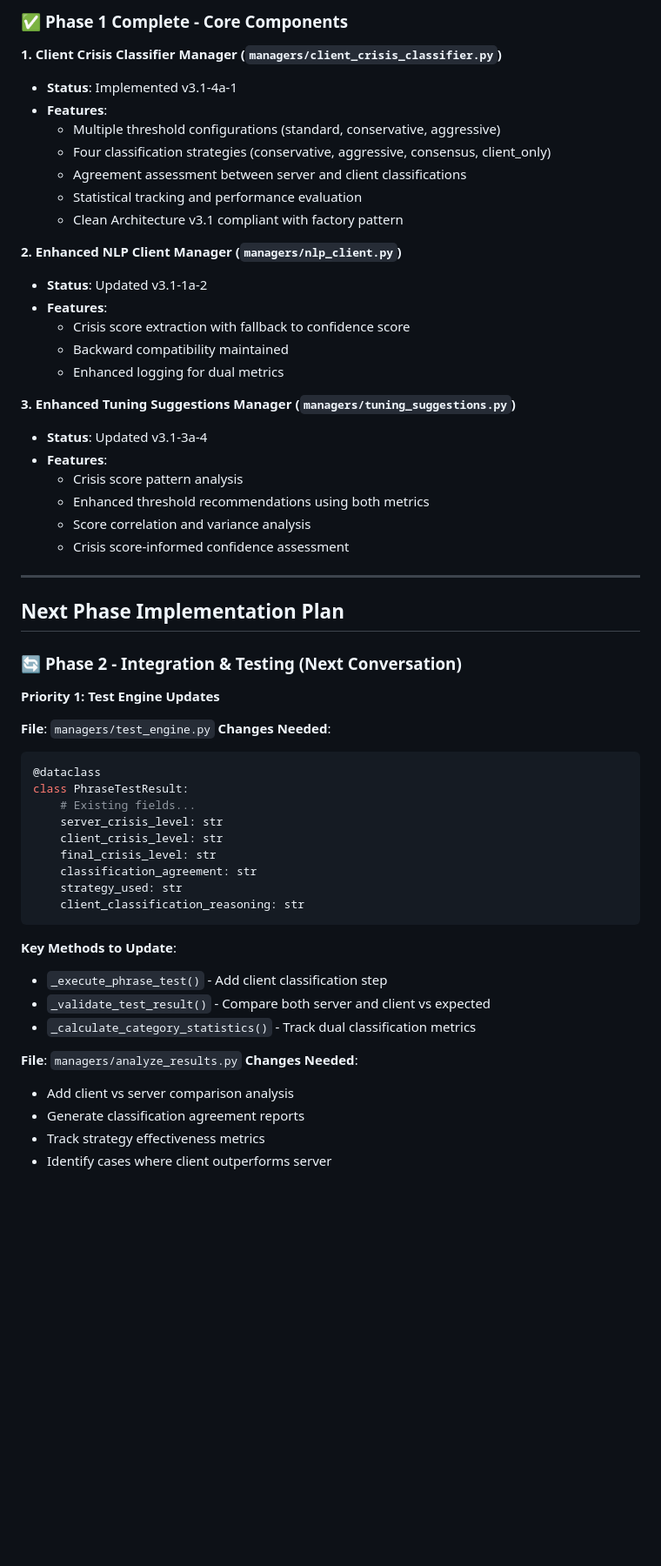
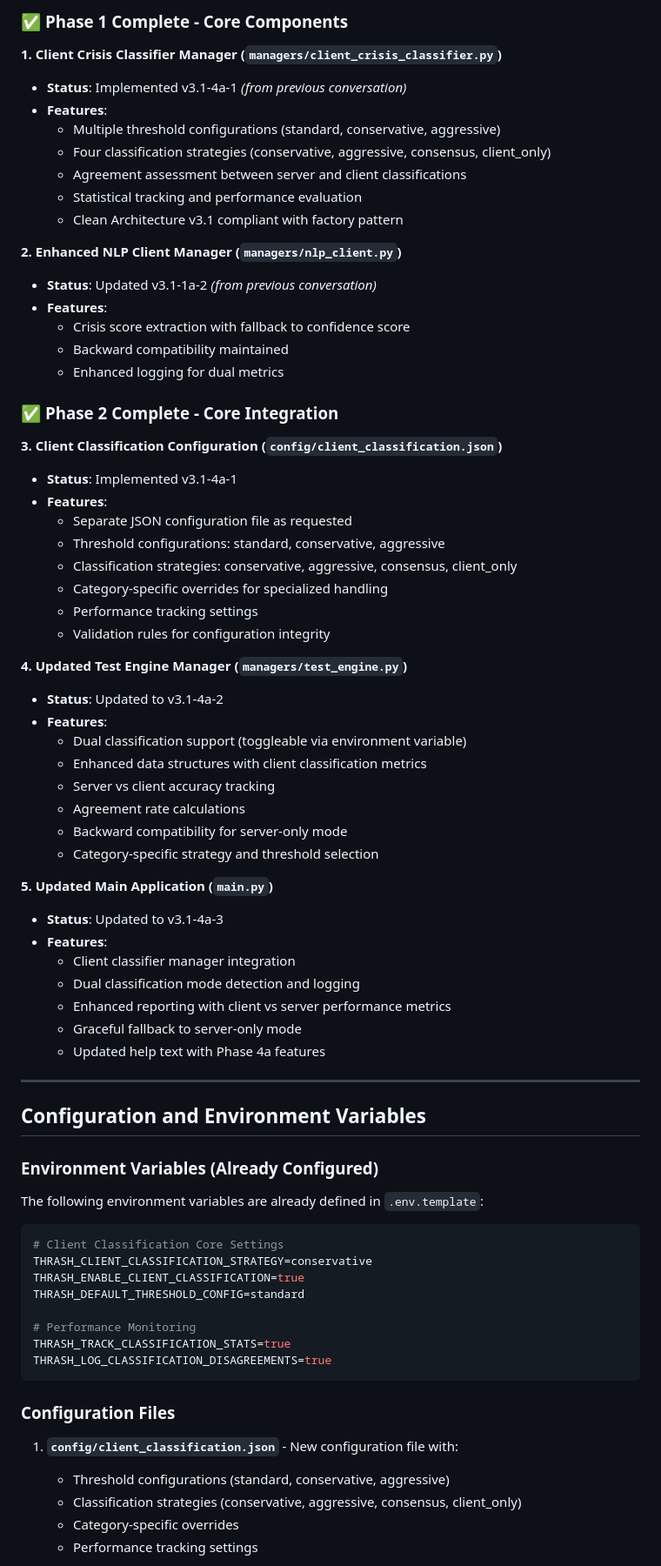
Before and after one commit to The-Alphabet-Cartel/ash-thrash, a Markdown page: docs/implementation_guide.md, the part around one of its changes. Shown at 87% size. Rendered like a GitHub page; blank space fills up the shorter version.

````diff
--- a/docs/implementation_guide.md
+++ b/docs/implementation_guide.md
@@ -27,7 +27,7 @@ Implementation of client-side crisis classification in Ash-Thrash, allowing clie
 ### ✅ **Phase 1 Complete - Core Components**
 
 **1. Client Crisis Classifier Manager (`managers/client_crisis_classifier.py`)**
-- **Status**: Implemented v3.1-4a-1
+- **Status**: Implemented v3.1-4a-1 *(from previous conversation)*
 - **Features**:
   - Multiple threshold configurations (standard, conservative, aggressive)
   - Four classification strategies (conservative, aggressive, consensus, client_only)
@@ -36,51 +36,67 @@ Implementation of client-side crisis classification in Ash-Thrash, allowing clie
   - Clean Architecture v3.1 compliant with factory pattern
 
 **2. Enhanced NLP Client Manager (`managers/nlp_client.py`)**
-- **Status**: Updated v3.1-1a-2
+- **Status**: Updated v3.1-1a-2 *(from previous conversation)*
 - **Features**:
   - Crisis score extraction with fallback to confidence score
   - Backward compatibility maintained
   - Enhanced logging for dual metrics
 
-**3. Enhanced Tuning Suggestions Manager (`managers/tuning_suggestions.py`)**
-- **Status**: Updated v3.1-3a-4
+### ✅ **Phase 2 Complete - Core Integration**
+
+**3. Client Classification Configuration (`config/client_classification.json`)**
+- **Status**: Implemented v3.1-4a-1
 - **Features**:
-  - Crisis score pattern analysis
-  - Enhanced threshold recommendations using both metrics
-  - Score correlation and variance analysis
-  - Crisis score-informed confidence assessment
+  - Separate JSON configuration file as requested
+  - Threshold configurations: standard, conservative, aggressive
+  - Classification strategies: conservative, aggressive, consensus, client_only
+  - Category-specific overrides for specialized handling
+  - Performance tracking settings
+  - Validation rules for configuration integrity
+
+**4. Updated Test Engine Manager (`managers/test_engine.py`)**
+- **Status**: Updated to v3.1-4a-2
+- **Features**:
+  - Dual classification support (toggleable via environment variable)
+  - Enhanced data structures with client classification metrics
+  - Server vs client accuracy tracking
+  - Agreement rate calculations
+  - Backward compatibility for server-only mode
+  - Category-specific strategy and threshold selection
+
+**5. Updated Main Application (`main.py`)**
+- **Status**: Updated to v3.1-4a-3
+- **Features**:
+  - Client classifier manager integration
+  - Dual classification mode detection and logging
+  - Enhanced reporting with client vs server performance metrics
+  - Graceful fallback to server-only mode
+  - Updated help text with Phase 4a features
 
 ---
 
-## Next Phase Implementation Plan
+## Configuration and Environment Variables
 
-### 🔄 **Phase 2 - Integration & Testing (Next Conversation)**
+### **Environment Variables (Already Configured)**
 
-**Priority 1: Test Engine Updates**
+The following environment variables are already defined in `.env.template`:
 
-**File**: `managers/test_engine.py`
-**Changes Needed**:
-```python
-@dataclass
-class PhraseTestResult:
-    # Existing fields...
-    server_crisis_level: str
-    client_crisis_level: str
-    final_crisis_level: str
-    classification_agreement: str
-    strategy_used: str
-    client_classification_reasoning: str
+```bash
+# Client Classification Core Settings
+THRASH_CLIENT_CLASSIFICATION_STRATEGY=conservative
+THRASH_ENABLE_CLIENT_CLASSIFICATION=true
+THRASH_DEFAULT_THRESHOLD_CONFIG=standard
+
+# Performance Monitoring
+THRASH_TRACK_CLASSIFICATION_STATS=true
+THRASH_LOG_CLASSIFICATION_DISAGREEMENTS=true
 ```
 
-**Key Methods to Update**:
-- `_execute_phrase_test()` - Add client classification step
-- `_validate_test_result()` - Compare both server and client vs expected
-- `_calculate_category_statistics()` - Track dual classification metrics
+### **Configuration Files**
 
-**File**: `managers/analyze_results.py`
-**Changes Needed**:
-- Add client vs server comparison analysis
-- Generate classification agreement reports
-- Track strategy effectiveness metrics
-- Identify cases where client outperforms server
+1. **`config/client_classification.json`** - New configuration file with:
+   - Threshold configurations (standard, conservative, aggressive)
+   - Classification strategies (conservative, aggressive, consensus, client_only)
+   - Category-specific overrides
+   - Performance tracking settings
 
````
Also changed, not shown: other parts of docs/implementation_guide.md (+152 -200 lines).
